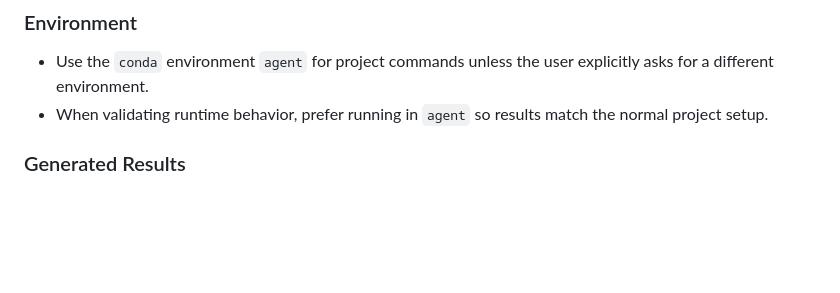
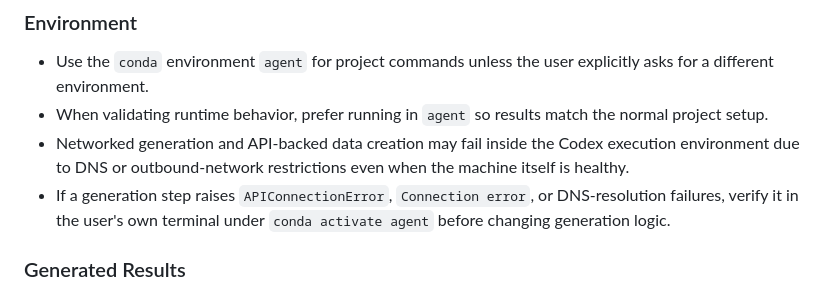
Before and after one commit to YnezT0311/pros_2026_mem_follow, a Markdown page: AGENTS.md, the part around the change. Rendered like a GitHub page; blank space fills up the shorter version.

Commit message:
Document network limits for generation runs

```diff
--- a/AGENTS.md
+++ b/AGENTS.md
@@ -224,6 +224,8 @@ These are repo-level collaboration rules for Codex work in `MemoryCtrl`.
 
 - Use the `conda` environment `agent` for project commands unless the user explicitly asks for a different environment.
 - When validating runtime behavior, prefer running in `agent` so results match the normal project setup.
+- Networked generation and API-backed data creation may fail inside the Codex execution environment due to DNS or outbound-network restrictions even when the machine itself is healthy.
+- If a generation step raises `APIConnectionError`, `Connection error`, or DNS-resolution failures, verify it in the user's own terminal under `conda activate agent` before changing generation logic.
 
 ### Generated Results
 
```
